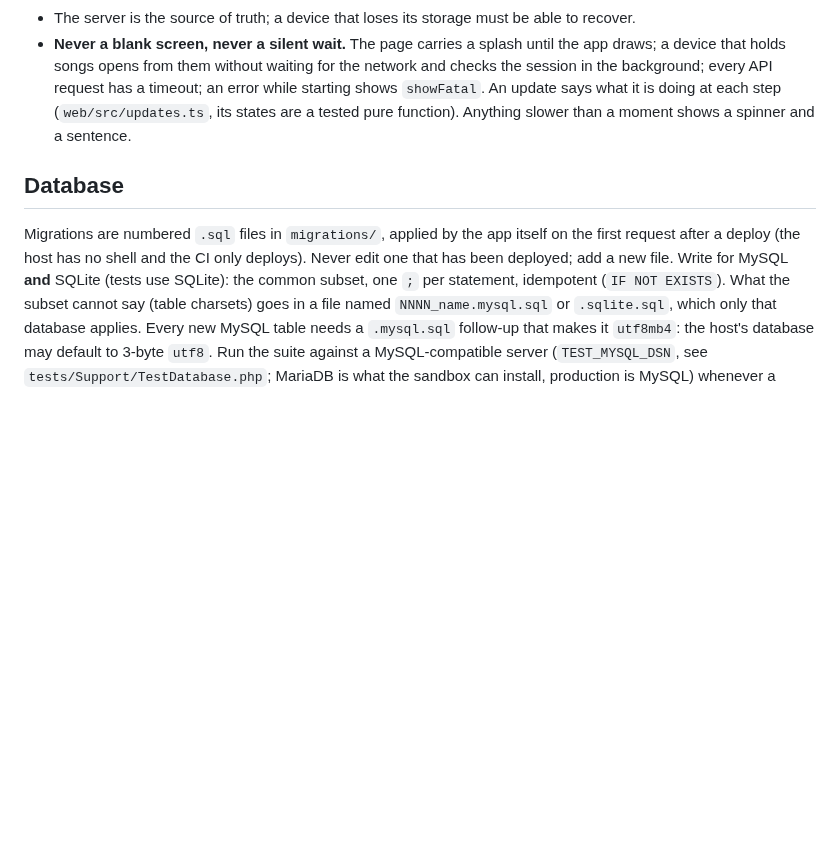
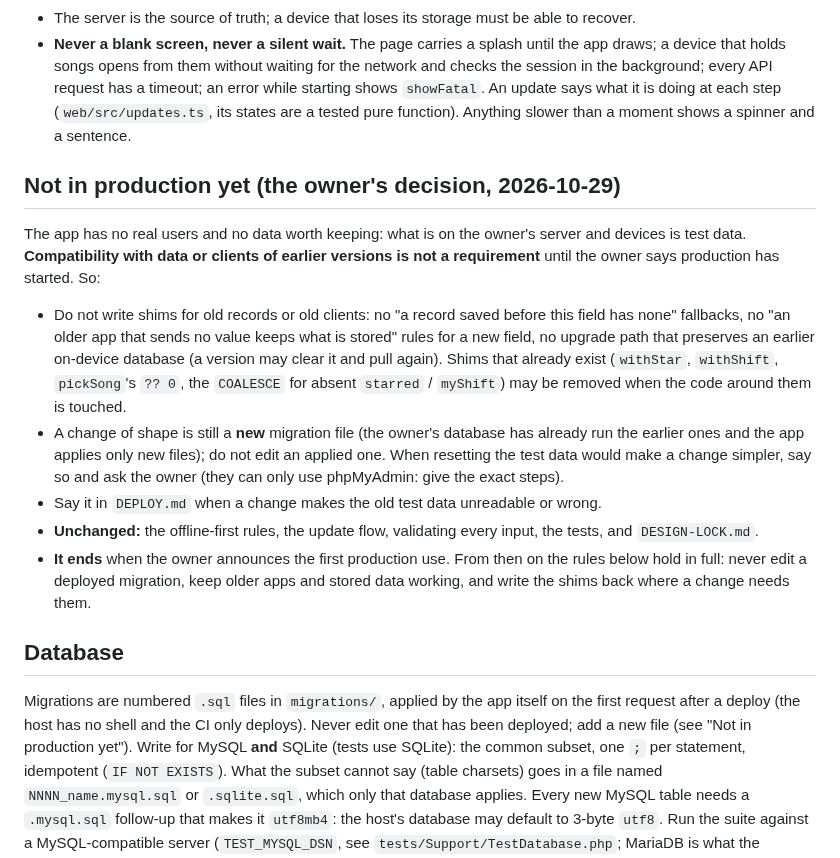
Before and after one commit to rudypalacios/lista.musicos-catolicos.com, a Markdown page: CLAUDE.md, the part around the change. Drawn GitHub-style; blank space fills up the shorter version.

Commit message:
Record that compatibility with earlier data does not matter yet
The owner decided the app is not in production: what is stored is test
data. CLAUDE.md now says no shims for old records or clients are to be
written (new migrations are still new files), when that ends, and
TODO.md lists the shims that can go.

Co-Authored-By: Claude Sonnet 5.5 <noreply@anthropic.com>
Claude-Session: https://claude.ai/code/session_01CSr5XQiejrMiTWyeNNY6eK

```diff
--- a/CLAUDE.md
+++ b/CLAUDE.md
@@ -72,11 +72,32 @@ hand (`DEPLOY.md`, "Pruebas en los dispositivos").
   update says what it is doing at each step (`web/src/updates.ts`, its states are a tested pure
   function). Anything slower than a moment shows a spinner and a sentence.
 
+## Not in production yet (the owner's decision, 2026-10-29)
+
+The app has no real users and no data worth keeping: what is on the owner's server and devices is
+test data. **Compatibility with data or clients of earlier versions is not a requirement** until the
+owner says production has started. So:
+
+- Do not write shims for old records or old clients: no "a record saved before this field has none"
+  fallbacks, no "an older app that sends no value keeps what is stored" rules for a new field, no
+  upgrade path that preserves an earlier on-device database (a version may clear it and pull again).
+  Shims that already exist (`withStar`, `withShift`, `pickSong`'s `?? 0`, the `COALESCE` for absent
+  `starred` / `myShift`) may be removed when the code around them is touched.
+- A change of shape is still a **new** migration file (the owner's database has already run the earlier
+  ones and the app applies only new files); do not edit an applied one. When resetting the test data
+  would make a change simpler, say so and ask the owner (they can only use phpMyAdmin: give the exact steps).
+- Say it in `DEPLOY.md` when a change makes the old test data unreadable or wrong.
+- **Unchanged:** the offline-first rules, the update flow, validating every input, the tests, and
+  `DESIGN-LOCK.md`.
+- **It ends** when the owner announces the first production use. From then on the rules below hold in full:
+  never edit a deployed migration, keep older apps and stored data working, and write the shims back where a
+  change needs them.
+
 ## Database
 
 Migrations are numbered `.sql` files in `migrations/`, applied by the app itself on the first
 request after a deploy (the host has no shell and the CI only deploys). Never edit one that
-has been deployed; add a new file. Write for MySQL **and** SQLite (tests use SQLite): the
+has been deployed; add a new file (see "Not in production yet"). Write for MySQL **and** SQLite (tests use SQLite): the
 common subset, one `;` per statement, idempotent (`IF NOT EXISTS`). What the subset cannot say
 (table charsets) goes in a file named `NNNN_name.mysql.sql` or `.sqlite.sql`, which only that
 database applies. Every new MySQL table needs a `.mysql.sql` follow-up that makes it `utf8mb4`:
```
Also changed, not shown: TODO.md (+11 -0 lines).
